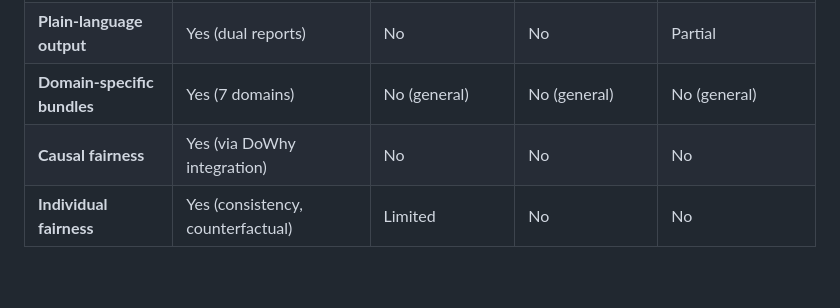
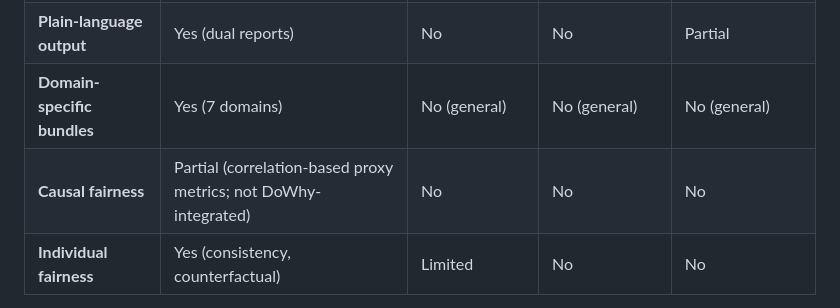
Before and after one commit to AI-Fairness-com/FDK-Toolkit, a Markdown page: docs/comparison.md, the part around the change. Drawn GitHub-style; blank space fills up the shorter version.

Commit message:
Fix: correct false DoWhy integration claim in comparison.md
Verified directly against all 7 pipeline source files: FDK's causal/counterfactual fairness metrics are correlation-based proxies (grounded in Kusner et al. 2017), not DoWhy-based causal inference. No DoWhy import or usage exists anywhere in the codebase. Part of the pre-launch fairness-metrics audit.

```diff
--- a/docs/comparison.md
+++ b/docs/comparison.md
@@ -11,7 +11,7 @@ This document positions the FDK Toolkit relative to existing open-source fairnes
 | **Coding required?** | No (no-code interface) | Yes (Python) | Yes (Python) | Minimal (config only) |
 | **Plain-language output** | Yes (dual reports) | No | No | Partial |
 | **Domain-specific bundles** | Yes (7 domains) | No (general) | No (general) | No (general) |
-| **Causal fairness** | Yes (via DoWhy integration) | No | No | No |
+| **Causal fairness** | Partial (correlation-based proxy metrics; not DoWhy-integrated) | No | No | No |
 | **Individual fairness** | Yes (consistency, counterfactual) | Limited | No | No |
 
 *Source: Compiled from Chapter 2.5, 2.6, 4.4, and Appendix D (p. 398)*
```
